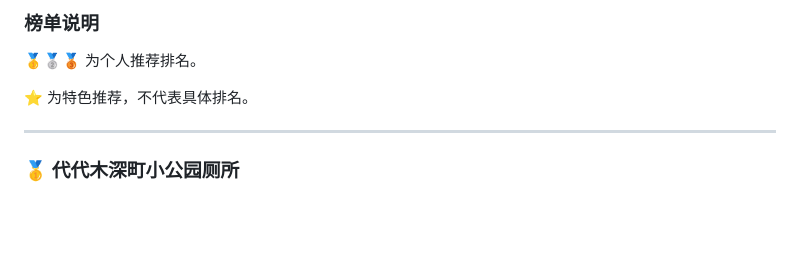
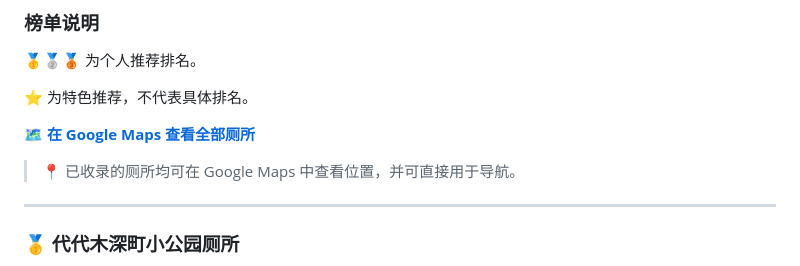
Before and after one commit to shirui-liu/tokyo-toilet-must-go, a Markdown page: README.md, the part around one of its changes. Drawn GitHub-style; blank space fills up the shorter version.

```diff
--- a/README.md
+++ b/README.md
@@ -17,6 +17,10 @@
 🥇🥈🥉 为个人推荐排名。
 
 ⭐ 为特色推荐，不代表具体排名。
+
+🗺️ **[在 Google Maps 查看全部厕所](https://maps.app.goo.gl/NVnmeQ5DMZ3W9wmJ8)**
+
+> 📍 已收录的厕所均可在 Google Maps 中查看位置，并可直接用于导航。
 
 ---
 
```
Also changed, not shown: other parts of README.md (+1 -1 lines), README.en.md (+1 -5 lines), README.ja.md (+5 -1 lines).
